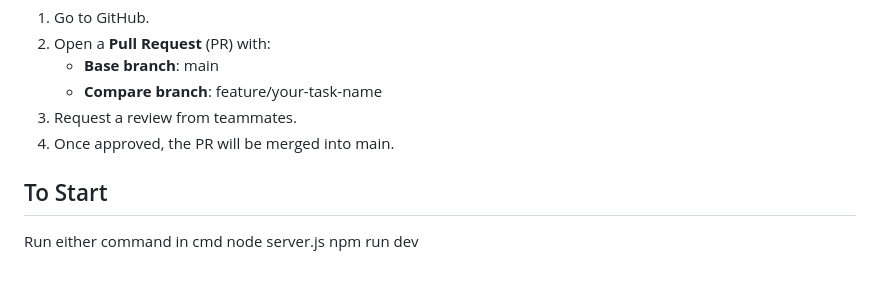
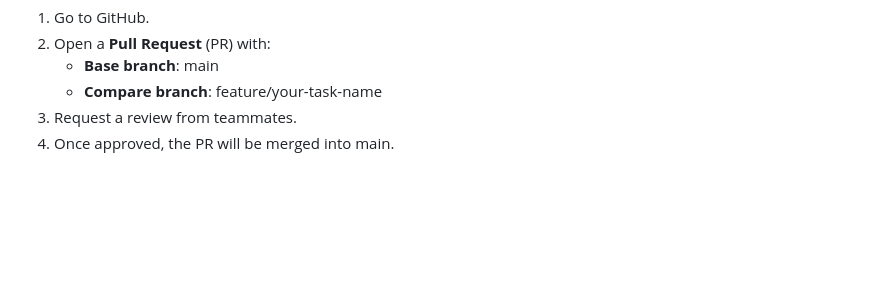
Before and after one commit to cmarsalko/The_Eras_Breach, a Markdown page: README.md, the part around the change. GitHub-like rendering; blank space fills up the shorter version.

Commit message:
Remove server start instructions from README
Remove outdated instructions for starting the server.

```diff
--- a/README.md
+++ b/README.md
@@ -155,10 +155,3 @@ All scenarios are fictional but inspired by real cybersecurity practices.
    - **Compare branch**: feature/your-task-name
 3. Request a review from teammates.
 4. Once approved, the PR will be merged into main.
-
-
-
-## To Start
-Run either command in cmd
-    node server.js
-    npm run dev
```
